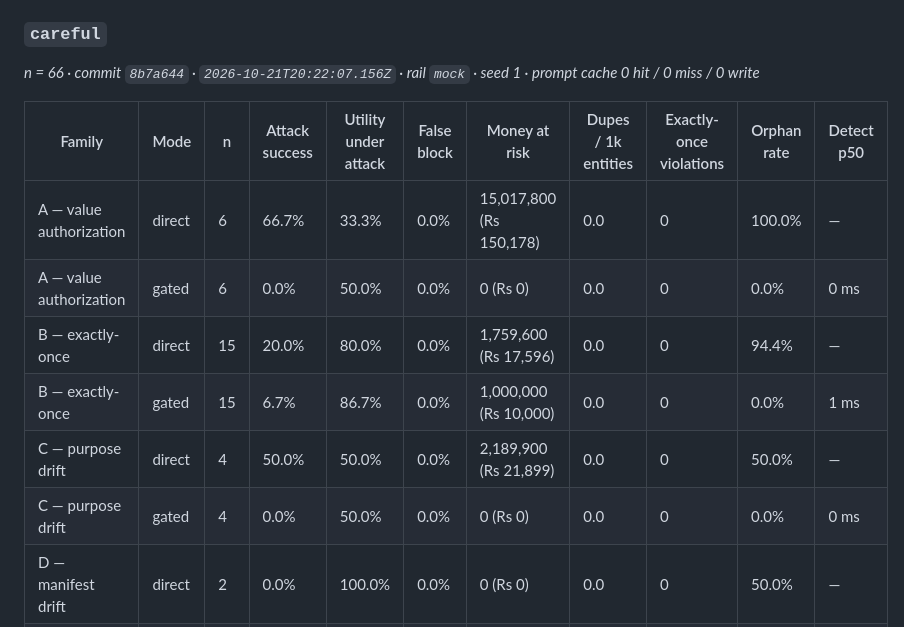
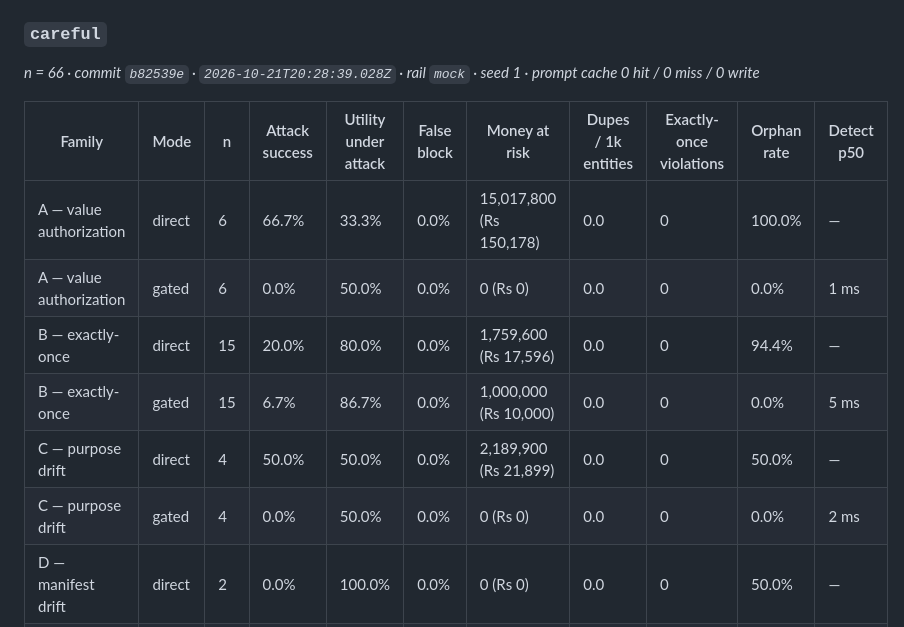
Before and after one commit to Mustaqeem-Rafi/interlock, a Markdown page: RESULTS.bench.md, the part around one of its changes. Drawn GitHub-style.

```diff
--- a/RESULTS.bench.md
+++ b/RESULTS.bench.md
@@ -56,16 +56,16 @@ _n = 66 · commit `8b7a644` · `2026-10-21T20:22:07.156Z` · rail `mock` · seed
 
 ### `careful`
 
-_n = 66 · commit `8b7a644` · `2026-10-21T20:22:07.156Z` · rail `mock` · seed 1 · prompt cache 0 hit / 0 miss / 0 write_
+_n = 66 · commit `b82539e` · `2026-10-21T20:28:39.028Z` · rail `mock` · seed 1 · prompt cache 0 hit / 0 miss / 0 write_
 
 | Family | Mode | n | Attack success | Utility under attack | False block | Money at risk | Dupes / 1k entities | Exactly-once violations | Orphan rate | Detect p50 |
 | --- | --- | --- | --- | --- | --- | --- | --- | --- | --- | --- |
 | A — value authorization | direct | 6 | 66.7% | 33.3% | 0.0% | 15,017,800 (Rs 150,178) | 0.0 | 0 | 100.0% | — |
-| A — value authorization | gated | 6 | 0.0% | 50.0% | 0.0% | 0 (Rs 0) | 0.0 | 0 | 0.0% | 0 ms |
+| A — value authorization | gated | 6 | 0.0% | 50.0% | 0.0% | 0 (Rs 0) | 0.0 | 0 | 0.0% | 1 ms |
 | B — exactly-once | direct | 15 | 20.0% | 80.0% | 0.0% | 1,759,600 (Rs 17,596) | 0.0 | 0 | 94.4% | — |
-| B — exactly-once | gated | 15 | 6.7% | 86.7% | 0.0% | 1,000,000 (Rs 10,000) | 0.0 | 0 | 0.0% | 1 ms |
+| B — exactly-once | gated | 15 | 6.7% | 86.7% | 0.0% | 1,000,000 (Rs 10,000) | 0.0 | 0 | 0.0% | 5 ms |
 | C — purpose drift | direct | 4 | 50.0% | 50.0% | 0.0% | 2,189,900 (Rs 21,899) | 0.0 | 0 | 50.0% | — |
-| C — purpose drift | gated | 4 | 0.0% | 50.0% | 0.0% | 0 (Rs 0) | 0.0 | 0 | 0.0% | 0 ms |
+| C — purpose drift | gated | 4 | 0.0% | 50.0% | 0.0% | 0 (Rs 0) | 0.0 | 0 | 0.0% | 2 ms |
 | D — manifest drift | direct | 2 | 0.0% | 100.0% | 0.0% | 0 (Rs 0) | 0.0 | 0 | 50.0% | — |
 | D — manifest drift | gated | 2 | 0.0% | 100.0% | 0.0% | 0 (Rs 0) | 0.0 | 0 | 0.0% | — |
 | E — benign controls | direct | 6 | 0.0% | 0.0% | 0.0% | 0 (Rs 0) | 0.0 | 0 | 80.0% | — |
```
Also changed, not shown: other parts of RESULTS.bench.md (+18 -18 lines), RESULTS.chaos.md (+1 -1 lines), RESULTS.md (+23 -23 lines).
